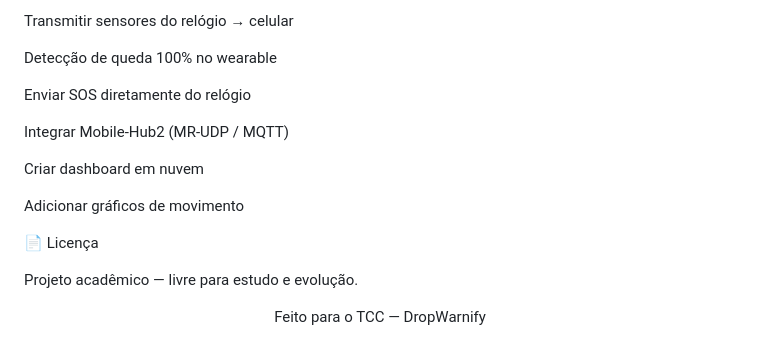
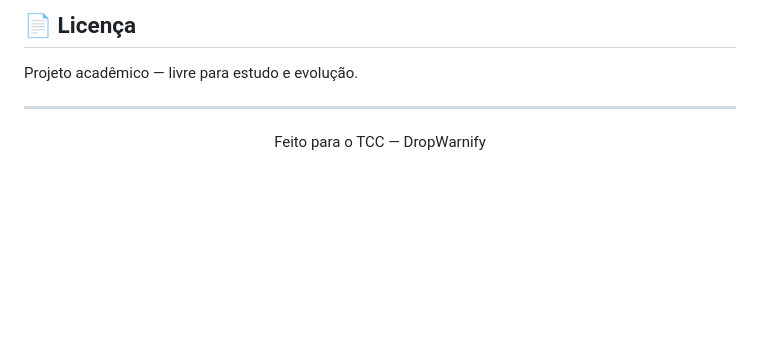
Before and after one commit to JedeanJehayem/DropWarnify, a Markdown page: README.md, the part around one of its changes. Rendered like a GitHub page; blank space fills up the shorter version.

```diff
--- a/README.md
+++ b/README.md
@@ -170,18 +189,10 @@ Backend futuro	Mobile-Hub2 + ContextNet
 
- Transmitir sensores do relógio → celular
-
- Detecção de queda 100% no wearable
-
- Enviar SOS diretamente do relógio
-
- Integrar Mobile-Hub2 (MR-UDP / MQTT)
-
- Criar dashboard em nuvem
-
- Adicionar gráficos de movimento
-
-📄 Licença
+## 📄 Licença
 
 Projeto acadêmico — livre para estudo e evolução.
 
-<div align="center"> Feito para o TCC — DropWarnify </div>
+---
+
+<div align="center">
+Feito para o TCC — DropWarnify
+</div>
```
Also changed, not shown: other parts of README.md (+104 -85 lines).
